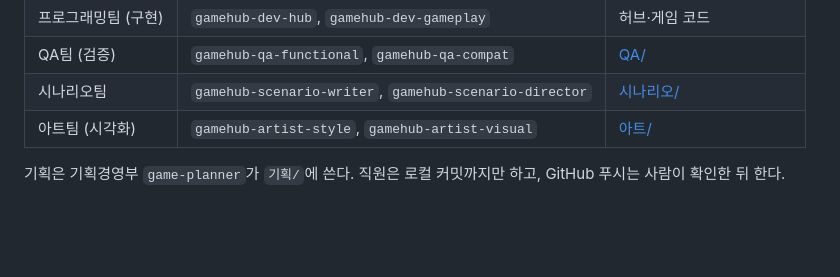
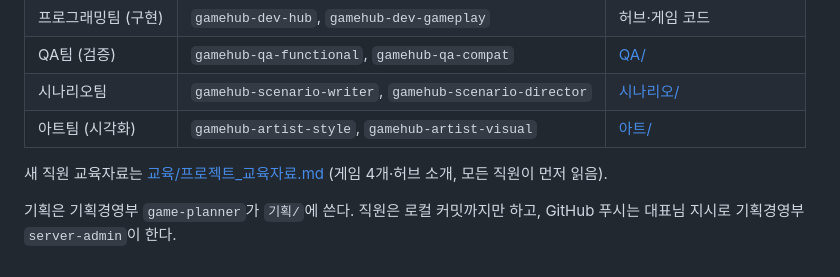
Before and after one commit to chs034792-prog/Game-Hub, a Markdown page: README.md, the part around the change. GitHub-like rendering; blank space fills up the shorter version.

```diff
--- a/README.md
+++ b/README.md
@@ -98,4 +98,6 @@ python -m http.server
 | 시나리오팀 | `gamehub-scenario-writer`, `gamehub-scenario-director` | [시나리오/](시나리오/README.md) |
 | 아트팀 (시각화) | `gamehub-artist-style`, `gamehub-artist-visual` | [아트/](아트/README.md) |
 
-기획은 기획경영부 `game-planner`가 `기획/`에 쓴다. 직원은 로컬 커밋까지만 하고, GitHub 푸시는 사람이 확인한 뒤 한다.
+새 직원 교육자료는 [교육/프로젝트_교육자료.md](교육/프로젝트_교육자료.md) (게임 4개·허브 소개, 모든 직원이 먼저 읽음).
+
+기획은 기획경영부 `game-planner`가 `기획/`에 쓴다. 직원은 로컬 커밋까지만 하고, GitHub 푸시는 대표님 지시로 기획경영부 `server-admin`이 한다.
```
Also changed, not shown: CLAUDE.md (+3 -0 lines), 교육/프로젝트_교육자료.md (added, +128 -0 lines).
